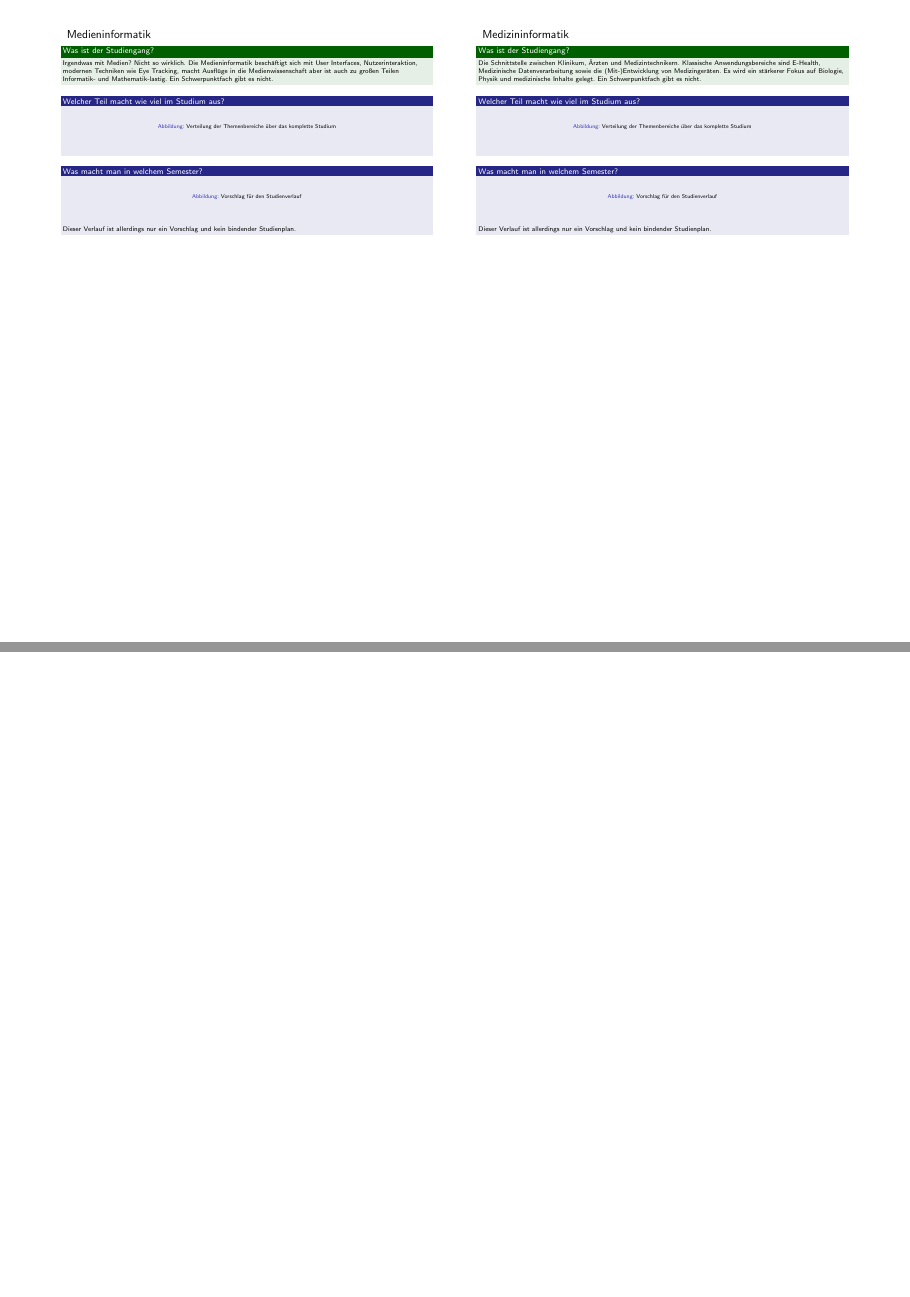
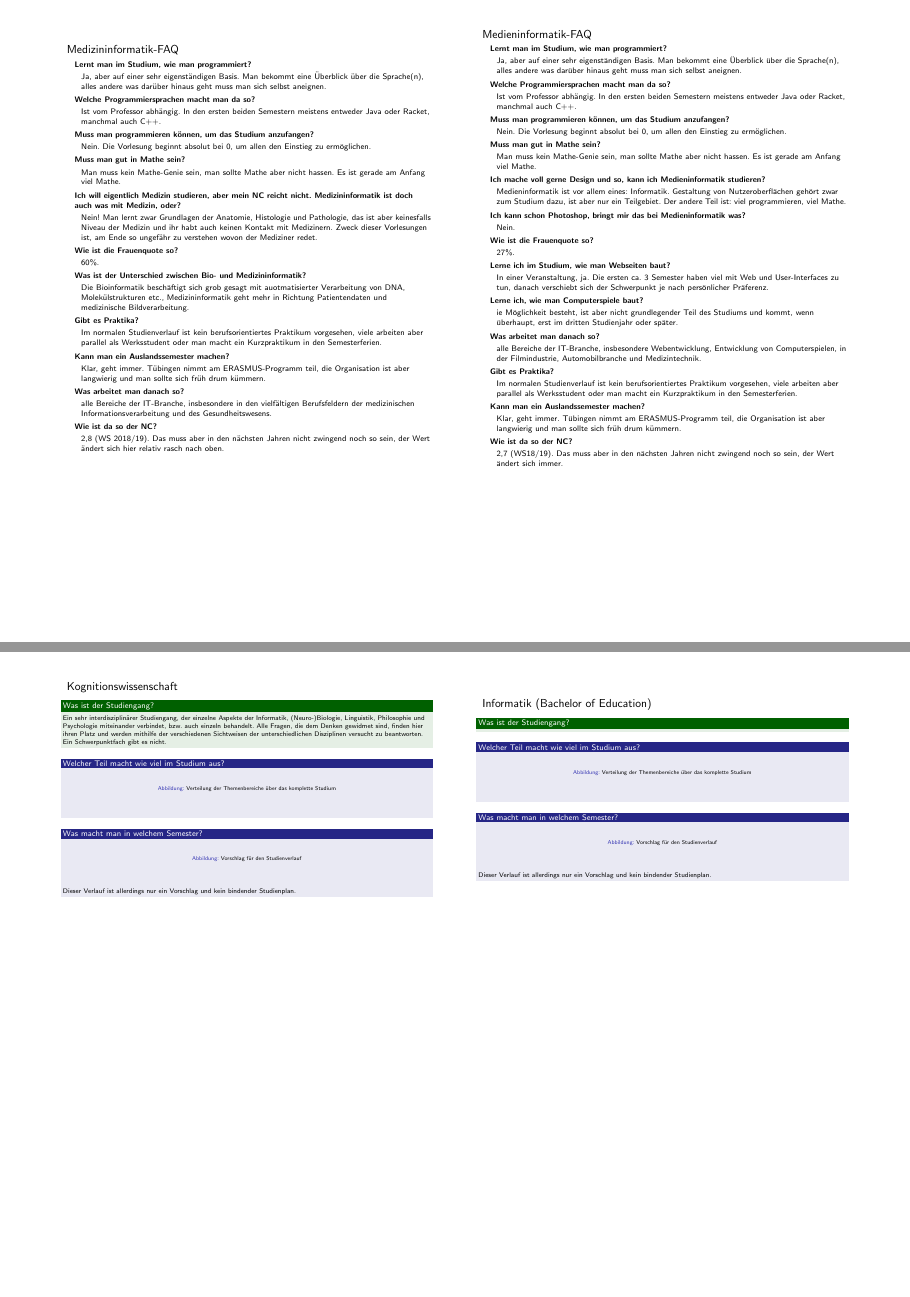
Before and after one commit to elogy/studientag-faq, a LaTeX poster (faq_flyer.tex, which reads faq/faq_medieninfo.tex, faq/faq_medizininfo.tex, poster/poster_kogni.tex): pages 3 and 4 of 4 before the commit and pages 4 and 5 of 6 after it, joined at a grey line. Compiled offline with pdfLaTeX.

Commit message:
add all stubs, remove redundant itemizes

```diff
--- a/faq/faq_medieninfo.tex
+++ b/faq/faq_medieninfo.tex
@@ -0,0 +1,73 @@
+\begin{LARGE}
+	Medieninformatik-FAQ
+\end{LARGE}
+\begin{large}
+\begin{itemize}
+		\item \textbf{Lernt man im Studium, wie man programmiert?}
+		\begin{itemize}
+			\item Ja, aber auf einer sehr eigenständigen Basis. Man bekommt eine Überblick über die Sprache(n), alles andere was darüber hinaus geht muss man sich selbst aneignen.
+		\end{itemize}
+
+		\item \textbf{Welche Programmiersprachen macht man da so?}
+		\begin{itemize}
+			\item Ist vom Professor abhängig. In den ersten beiden Semestern meistens entweder Java oder Racket, manchmal auch C++.
+		\end{itemize}
+
+		\item \textbf{Muss man programmieren können, um das Studium anzufangen?}
+		\begin{itemize}
+			\item Nein. Die Vorlesung beginnt absolut bei 0, um allen den Einstieg zu ermöglichen.
+		\end{itemize}
+
+		\item \textbf{Muss man gut in Mathe sein?}
+		\begin{itemize}
+			\item Man muss kein Mathe-Genie sein, man sollte Mathe aber nicht hassen. Es ist gerade am Anfang viel Mathe.
+		\end{itemize}
+
+	\item \textbf{Ich mache voll gerne Design und so, kann ich Medieninformatik studieren?}
+	\begin{itemize}
+		\item Medieninformatik ist vor allem eines: Informatik. Gestaltung von Nutzeroberflächen gehört zwar zum Studium dazu, ist aber nur ein Teilgebiet. Der andere Teil ist: viel programmieren, viel Mathe.
+	\end{itemize}
+
+\item \textbf{Ich kann schon Photoshop, bringt mir das bei Medieninformatik was?}
+\begin{itemize}
+	\item Nein.
+\end{itemize}
+
+\item \textbf{Wie ist die Frauenquote so?}
+\begin{itemize}
+	\item 27\%.
+\end{itemize}
+
+\item \textbf{Lerne ich im Studium, wie man Webseiten baut?}
+\begin{itemize}
+	\item In einer Veranstaltung, ja. Die ersten ca. 3 Semester haben viel mit Web und User-Interfaces zu tun, danach verschiebt sich der Schwerpunkt je nach persönlicher Präferenz.
+\end{itemize}
+
+\item \textbf{Lerne ich, wie man Computerspiele baut?}
+\begin{itemize}
+	\item ie Möglichkeit besteht, ist aber nicht grundlegender Teil des Studiums und kommt, wenn überhaupt, erst im dritten Studienjahr oder später.
+\end{itemize}
+
+\item \textbf{Was arbeitet man danach so?}
+\begin{itemize}
+	\item alle Bereiche der IT-Branche, insbesondere Webentwicklung, Entwicklung von Computerspielen, in der Filmindustrie, Automobilbranche und Medizintechnik.
+\end{itemize}
+
+\item \textbf{Gibt es Praktika?}
+\begin{itemize}
+	\item Im normalen Studienverlauf ist kein berufsorientiertes Praktikum vorgesehen, viele arbeiten aber parallel als Werksstudent oder man macht ein Kurzpraktikum in den Semesterferien.
+\end{itemize}
+
+\item \textbf{Kann man ein Auslandssemester machen?}
+\begin{itemize}
+	\item Klar, geht immer. Tübingen nimmt am ERASMUS-Programm teil, die Organisation ist aber langwierig und man sollte sich früh drum kümmern.
+\end{itemize}
+
+\item \textbf{Wie ist da so der NC?}
+\begin{itemize}
+	\item 2,7 (WS18/19). Das muss aber in den nächsten Jahren nicht zwingend noch so sein, der Wert ändert sich immer.
+\end{itemize}
+
+\end{itemize}
+
+\end{large}
--- a/faq/faq_medizininfo.tex
+++ b/faq/faq_medizininfo.tex
@@ -0,0 +1,83 @@
+\begin{LARGE}
+	Medizininformatik-FAQ
+\end{LARGE}
+\begin{large}
+\begin{itemize}
+	\item \textbf{Lernt man im Studium, wie man programmiert?}
+	\begin{itemize}
+		\item Ja, aber auf einer sehr eigenständigen Basis. Man bekommt eine Überblick über die Sprache(n), alles andere was darüber hinaus geht muss man sich selbst aneignen.
+	\end{itemize}
+\end{itemize}
+
+\begin{itemize}
+	\item \textbf{Welche Programmiersprachen macht man da so?}
+	\begin{itemize}
+		\item Ist vom Professor abhängig. In den ersten beiden Semestern meistens entweder Java oder Racket, manchmal auch C++.
+	\end{itemize}
+\end{itemize}
+
+\begin{itemize}
+	\item \textbf{Muss man programmieren können, um das Studium anzufangen?}
+	\begin{itemize}
+		\item Nein. Die Vorlesung beginnt absolut bei 0, um allen den Einstieg zu ermöglichen.
+	\end{itemize}
+\end{itemize}
+
+\begin{itemize}
+	\item \textbf{Muss man gut in Mathe sein?}
+	\begin{itemize}
+		\item Man muss kein Mathe-Genie sein, man sollte Mathe aber nicht hassen. Es ist gerade am Anfang viel Mathe.
+	\end{itemize}
+\end{itemize}
+
+\begin{itemize}
+	\item \textbf{Ich will eigentlich Medizin studieren, aber mein NC reicht nicht. Medizininformatik ist doch auch was mit Medizin, oder?}
+	\begin{itemize}
+		\item Nein! Man lernt zwar Grundlagen der Anatomie, Histologie und Pathologie, das ist aber keinesfalls Niveau der Medizin und ihr habt auch keinen Kontakt mit Medizinern. Zweck dieser Vorlesungen ist, am Ende so ungefähr zu verstehen wovon der Mediziner redet.
+	\end{itemize}
+\end{itemize}
+
+\begin{itemize}
+	\item \textbf{Wie ist die Frauenquote so?}
+	\begin{itemize}
+		\item 60\%.
+	\end{itemize}
+\end{itemize}
+
+\begin{itemize}
+	\item \textbf{Was ist der Unterschied zwischen Bio- und Medizininformatik?}
+	\begin{itemize}
+		\item Die Bioinformatik beschäftigt sich grob gesagt mit auotmatisierter Verarbeitung von DNA, Molekülstrukturen etc., Medizininformatik geht mehr in Richtung Patientendaten und medizinische Bildverarbeitung.
+	\end{itemize}
+\end{itemize}
+
+\begin{itemize}
+	\item \textbf{Gibt es Praktika?}
+	\begin{itemize}
+		\item Im normalen Studienverlauf ist kein berufsorientiertes Praktikum vorgesehen, viele arbeiten aber parallel als Werksstudent oder man macht ein Kurzpraktikum in den Semesterferien.
+	\end{itemize}
+\end{itemize}
+
+\begin{itemize}
+	\item \textbf{Kann man ein Auslandssemester machen?}
+	\begin{itemize}
+		\item Klar, geht immer. Tübingen nimmt am ERASMUS-Programm teil, die Organisation ist aber langwierig und man sollte sich früh drum kümmern.
+	\end{itemize}
+\end{itemize}
+
+\begin{itemize}
+	\item \textbf{Was arbeitet man danach so?}
+	\begin{itemize}
+		\item alle Bereiche der IT-Branche, insbesondere in den vielfältigen Berufsfeldern der medizinischen Informationsverarbeitung und des Gesundheitswesens.
+	\end{itemize}
+\end{itemize}
+
+\begin{itemize}
+	\item \textbf{Wie ist da so der NC?}
+	\begin{itemize}
+		\item 2,8 (WS 2018/19). Das muss aber in den nächsten Jahren nicht zwingend noch so sein, der Wert ändert sich hier relativ rasch nach oben.
+	\end{itemize}
+\end{itemize}
+
+
+\end{large}
--- a/faq_flyer.tex
+++ b/faq_flyer.tex
@@ -71,3 +72,15 @@
 		\input{faq/faq_medieninfo.tex}
 	\end{columns}
 
+		\newpage
+
+	%% BLATT 1 VORDERSEITE
+	%% Kogni und Lehramt Infotexte
+	\begin{columns}
+		\column[c]{0.45\textwidth}
+		\input{poster/poster_kogni.tex}
+		\column[c]{0.45\textwidth}
+		\input{poster/poster_lehramt.tex}
+	\end{columns}
+
+	\newpage
--- a/poster/poster_kogni.tex
+++ b/poster/poster_kogni.tex
@@ -8 +1,12 @@
+	\begin{LARGE}
+			Kognitionswissenschaft
+		\end{LARGE}
+		\begin{exampleblock}{Was ist der Studiengang?}
+			Ein sehr interdisziplinärer Studiengang, der einzelne Aspekte der Informatik, (Neuro-)Biologie, Linguistik, Philosophie und Psychologie miteinander verbindet, bzw. auch einzeln behandelt. Alle Fragen, die dem Denken gewidmet sind, finden hier ihren Platz und werden mithilfe der verschiedenen Sichtweisen der unterschiedlichen Disziplinen versucht zu beantworten. Ein Schwerpunktfach gibt es nicht.
+		\end{exampleblock}
 
+	\begin{block}{Welcher Teil macht wie viel im Studium aus?}
+		\begin{figure}[h!]
+			\caption{Verteilung der Themenbereiche über das komplette Studium}
+		\end{figure}
+	\end{block}
@@ -15 +13,7 @@
 
+	\begin{block}{Was macht man in welchem Semester?}
+		\begin{figure}[h!]
+			\caption{Vorschlag für den Studienverlauf}
+		\end{figure}
+		Dieser Verlauf ist allerdings nur ein Vorschlag und kein bindender Studienplan.
+	\end{block}
--- a/poster/poster_lehramt.tex
+++ b/poster/poster_lehramt.tex
@@ -0,0 +1,19 @@
+	\begin{LARGE}
+			Informatik (Bachelor of Education)
+		\end{LARGE}
+		\begin{exampleblock}{Was ist der Studiengang?}
+
+		\end{exampleblock}
+
+	\begin{block}{Welcher Teil macht wie viel im Studium aus?}
+		\begin{figure}[h!]
+			\caption{Verteilung der Themenbereiche über das komplette Studium}
+		\end{figure}
+	\end{block}
+
+	\begin{block}{Was macht man in welchem Semester?}
+		\begin{figure}[h!]
+			\caption{Vorschlag für den Studienverlauf}
+		\end{figure}
+		Dieser Verlauf ist allerdings nur ein Vorschlag und kein bindender Studienplan.
+	\end{block}
```
Also changed, not shown: faq/faq_bioinfo.tex (+1 -22 lines), faq/faq_informatik.tex (+16 -22 lines), faq/faq_kogni.tex (+24 -22 lines), faq/faq_lehramt.tex (+51 -0 lines), faq_flyer.tex (12 more changed lines), poster/poster_kogni.tex (84 more changed lines).
